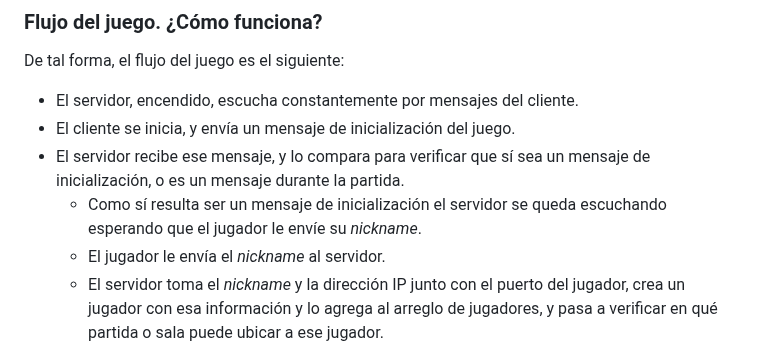
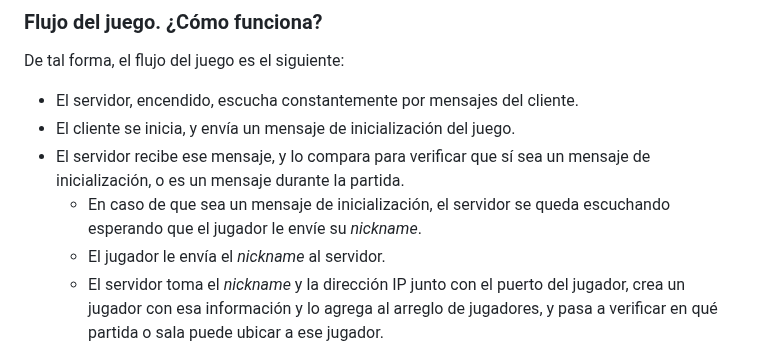
Before and after one commit to DanielPalacios05/TelePong, a Markdown page: README.md, the part around the change. Rendered like a GitHub page.

```diff
--- a/README.md
+++ b/README.md
@@ -37,7 +37,7 @@ De tal forma, el flujo del juego es el siguiente:
 - El servidor, encendido, escucha constantemente por mensajes del cliente.
 - El cliente se inicia, y envía un mensaje de inicialización del juego.
 - El servidor recibe ese mensaje, y lo compara para verificar que sí sea un mensaje de inicialización, o es un mensaje durante la partida.
-  - Como sí resulta ser un mensaje de inicialización el servidor se queda escuchando esperando que el jugador le envíe su _nickname_.
+  - En caso de que sea un mensaje de inicialización, el servidor se queda escuchando esperando que el jugador le envíe su _nickname_.
   - El jugador le envía el _nickname_ al servidor.
   - El servidor toma el _nickname_ y la dirección IP junto con el puerto del jugador, crea un jugador con esa información y lo agrega al arreglo de jugadores, y pasa a verificar en qué partida o sala puede ubicar a ese jugador.
   - El servidor verifica, recorriendo cada sala cuál tiene espacio para este jugador. En este caso verifica dos tres cosas:
```
